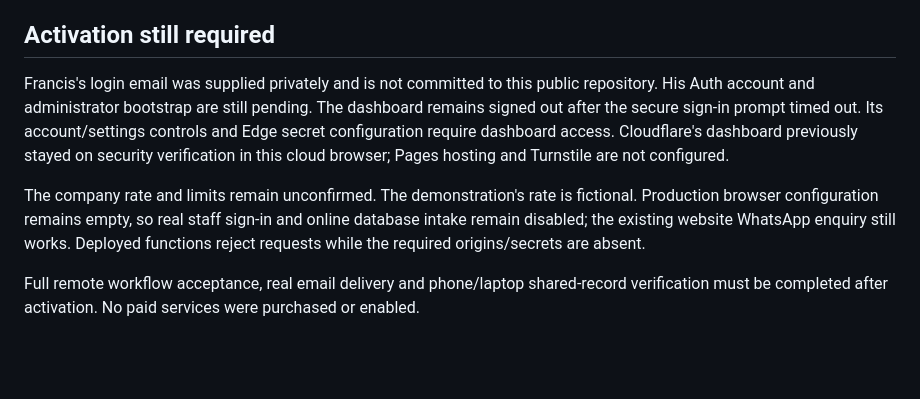
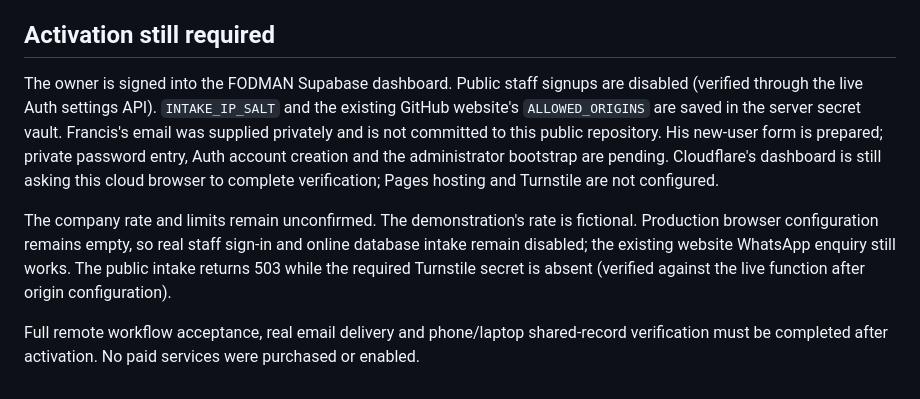
Before and after one commit to cartelug/fodman_website, a Markdown page: docs/RELEASE-STATUS.md, the part around the change. GitHub-like rendering; blank space fills up the shorter version.

Commit message:
Record staff-only authentication and saved intake configuration

```diff
--- a/docs/RELEASE-STATUS.md
+++ b/docs/RELEASE-STATUS.md
@@ -23,8 +23,8 @@ Security advisor notices remain for the intentionally protected, role-checked `S
 
 ## Activation still required
 
-Francis's login email was supplied privately and is not committed to this public repository. His Auth account and administrator bootstrap are still pending. The dashboard remains signed out after the secure sign-in prompt timed out. Its account/settings controls and Edge secret configuration require dashboard access. Cloudflare's dashboard previously stayed on security verification in this cloud browser; Pages hosting and Turnstile are not configured.
+The owner is signed into the FODMAN Supabase dashboard. Public staff signups are disabled (verified through the live Auth settings API). `INTAKE_IP_SALT` and the existing GitHub website's `ALLOWED_ORIGINS` are saved in the server secret vault. Francis's email was supplied privately and is not committed to this public repository. His new-user form is prepared; private password entry, Auth account creation and the administrator bootstrap are pending. Cloudflare's dashboard is still asking this cloud browser to complete verification; Pages hosting and Turnstile are not configured.
 
-The company rate and limits remain unconfirmed. The demonstration's rate is fictional. Production browser configuration remains empty, so real staff sign-in and online database intake remain disabled; the existing website WhatsApp enquiry still works. Deployed functions reject requests while the required origins/secrets are absent.
+The company rate and limits remain unconfirmed. The demonstration's rate is fictional. Production browser configuration remains empty, so real staff sign-in and online database intake remain disabled; the existing website WhatsApp enquiry still works. The public intake returns 503 while the required Turnstile secret is absent (verified against the live function after origin configuration).
 
 Full remote workflow acceptance, real email delivery and phone/laptop shared-record verification must be completed after activation. No paid services were purchased or enabled.
```
